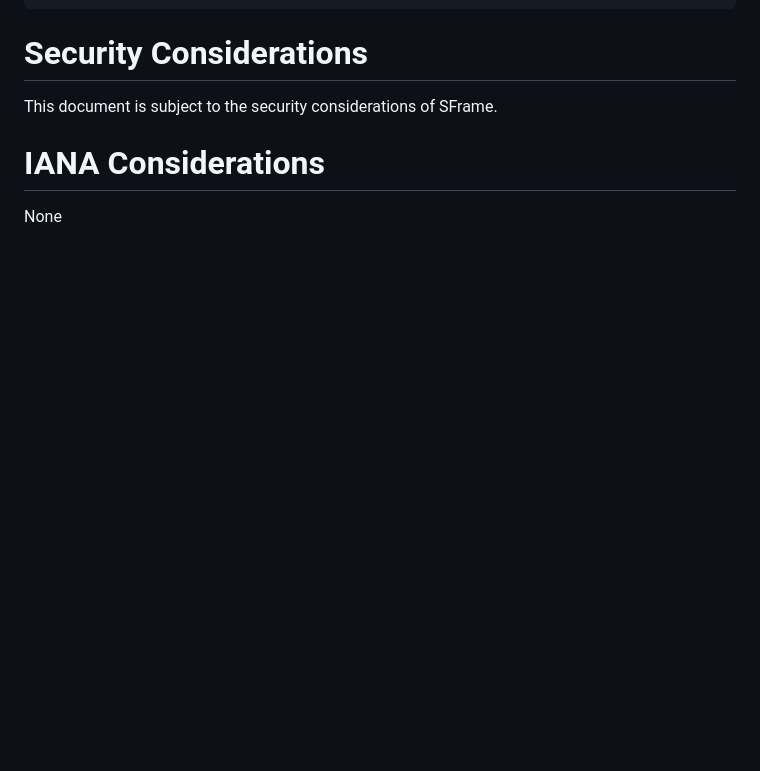
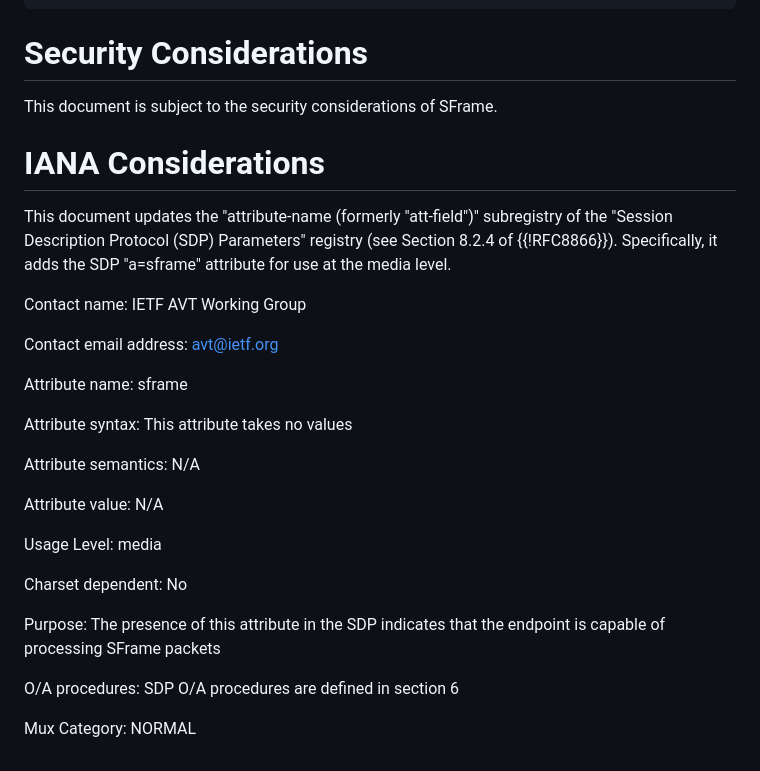
Before and after one commit to youennf/draft-ietf-avtcore-rtp-sframe, a Markdown page: draft-ietf-avtcore-rtp-sframe.md, the part around the change. GitHub-like rendering; blank space fills up the shorter version.

Commit message:
Add IANA considerations for registering the new a=sframe SDP attribute (#25)
* Add IANA considerations for registering the new a=sframe SDP attribute

---------

Co-authored-by: Aron Rosenberg <aron.rosenberg@apple.com>

```diff
--- a/draft-ietf-avtcore-rtp-sframe.md
+++ b/draft-ietf-avtcore-rtp-sframe.md
@@ -261,4 +261,27 @@ This document is subject to the security considerations of SFrame.
 
 # IANA Considerations
 
-None
+This document updates the "attribute-name (formerly "att-field")" subregistry of the "Session Description Protocol (SDP) Parameters" registry (see Section 8.2.4 of {{!RFC8866}}).
+Specifically, it adds the SDP "a=sframe" attribute for use at the media level.
+
+Contact name: IETF AVT Working Group
+
+Contact email address: avt@ietf.org
+
+Attribute name: sframe
+
+Attribute syntax: This attribute takes no values
+
+Attribute semantics: N/A
+
+Attribute value: N/A
+
+Usage Level: media
+
+Charset dependent: No
+
+Purpose: The presence of this attribute in the SDP indicates that the endpoint is capable of processing SFrame packets
+
+O/A procedures: SDP O/A procedures are defined in section 6
+
+Mux Category: NORMAL
```
